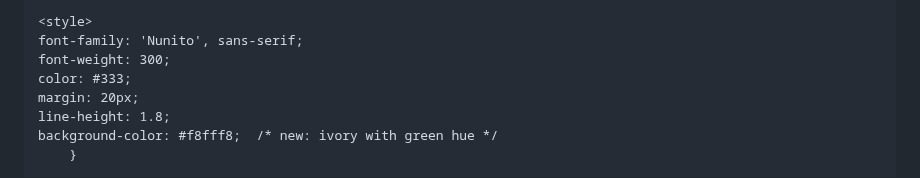
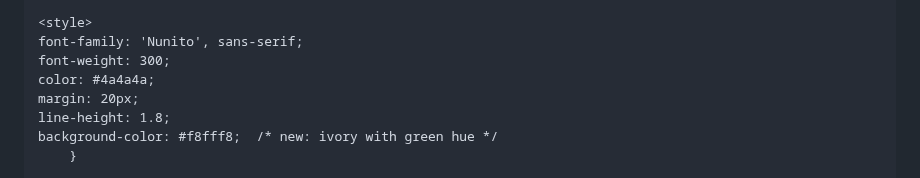
Before and after one commit to donghosongd/donghosongd.github.io, a Markdown page: README.md, the part around the change. GitHub-like rendering.

```diff
--- a/README.md
+++ b/README.md
@@ -21,7 +21,7 @@
     <style>
     font-family: 'Nunito', sans-serif;
     font-weight: 300;
-    color: #333;
+    color: #4a4a4a;
     margin: 20px;
     line-height: 1.8;
     background-color: #f8fff8;  /* new: ivory with green hue */
```
